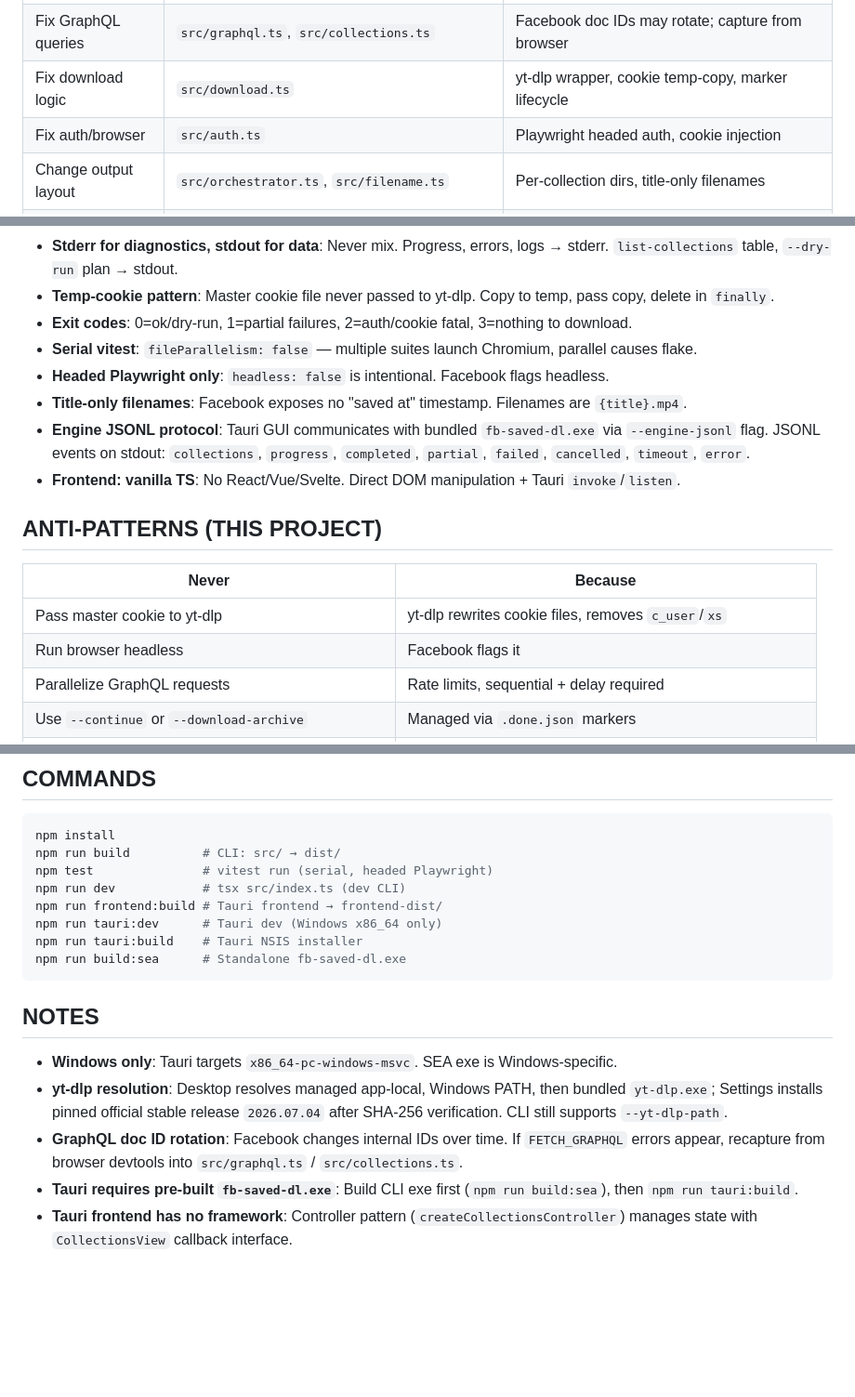
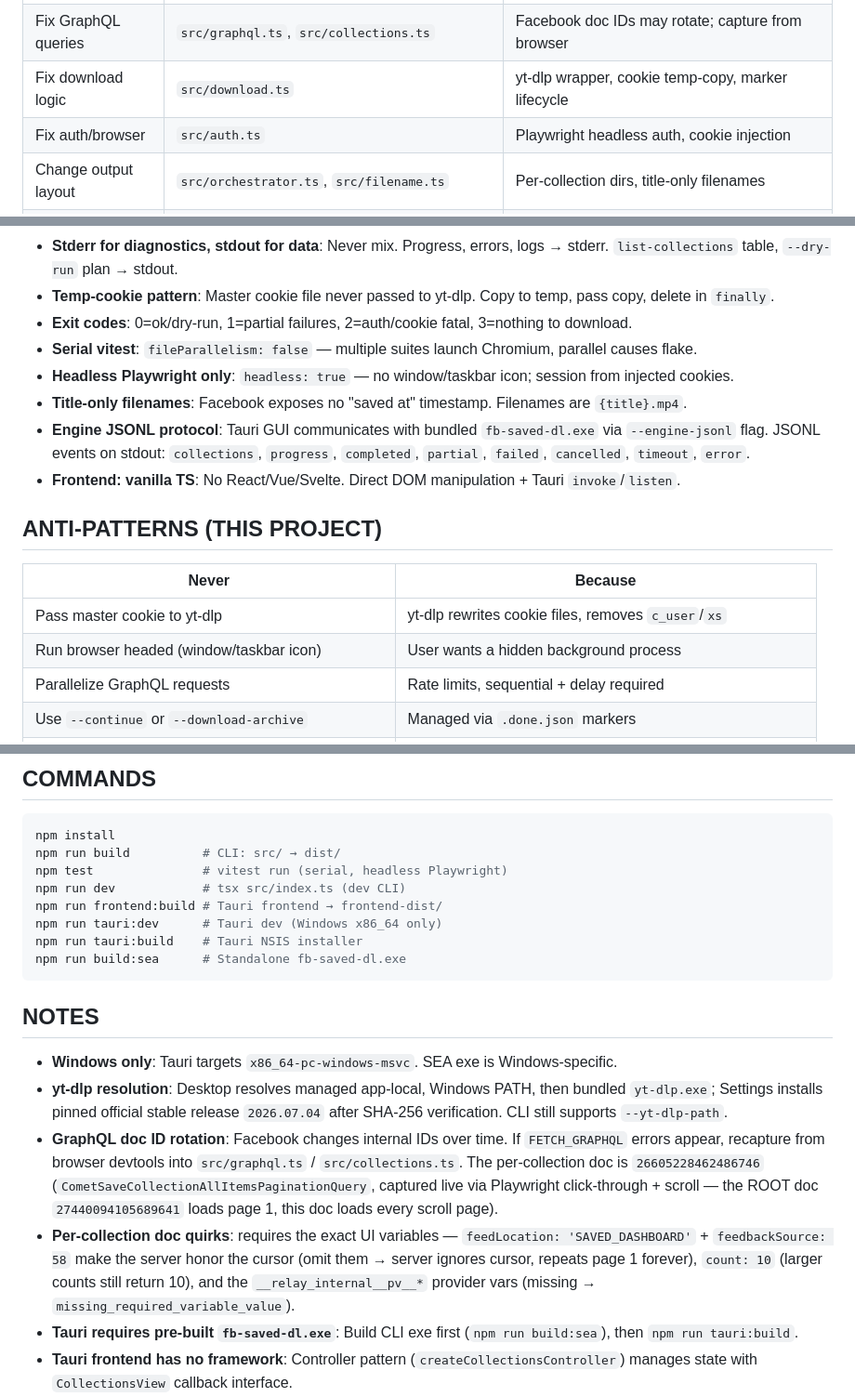
Before and after one commit to TuanAnh2901/Ohaiten-Downloader-script, a Markdown page: Hanime1.me DL/Facebook-Saved-Videos-Downloader/AGENTS.md, 3 parts joined by grey strips. Shown at 93% size. Rendered like a GitHub page; blank space fills up the shorter version.

````diff
--- a/Hanime1.me DL/Facebook-Saved-Videos-Downloader/AGENTS.md
+++ b/Hanime1.me DL/Facebook-Saved-Videos-Downloader/AGENTS.md
@@ -34,7 +34,7 @@ Node.js CLI + Tauri desktop app that signs into Facebook with exported cookies,
 | Add CLI command | `src/index.ts:195` (createProgram), new command in `orchestrator.ts` | Commander surface, services pattern |
 | Fix GraphQL queries | `src/graphql.ts`, `src/collections.ts` | Facebook doc IDs may rotate; capture from browser |
 | Fix download logic | `src/download.ts` | yt-dlp wrapper, cookie temp-copy, marker lifecycle |
-| Fix auth/browser | `src/auth.ts` | Playwright headed auth, cookie injection |
+| Fix auth/browser | `src/auth.ts` | Playwright headless auth, cookie injection |
 | Change output layout | `src/orchestrator.ts`, `src/filename.ts` | Per-collection dirs, title-only filenames |
 | Change progress UI | `src/progress.ts`, `src/multiprogress.ts` | ANSI bars, stderr-only |
 | Change error handling | `src/errors.ts` | Exit codes, FbSavedCliError |
@@ -77,7 +77,7 @@ Node.js CLI + Tauri desktop app that signs into Facebook with exported cookies,
 - **Temp-cookie pattern**: Master cookie file never passed to yt-dlp. Copy to temp, pass copy, delete in `finally`.
 - **Exit codes**: 0=ok/dry-run, 1=partial failures, 2=auth/cookie fatal, 3=nothing to download.
 - **Serial vitest**: `fileParallelism: false` — multiple suites launch Chromium, parallel causes flake.
-- **Headed Playwright only**: `headless: false` is intentional. Facebook flags headless.
+- **Headless Playwright only**: `headless: true` — no window/taskbar icon; session from injected cookies.
 - **Title-only filenames**: Facebook exposes no "saved at" timestamp. Filenames are `{title}.mp4`.
 - **Engine JSONL protocol**: Tauri GUI communicates with bundled `fb-saved-dl.exe` via `--engine-jsonl` flag. JSONL events on stdout: `collections`, `progress`, `completed`, `partial`, `failed`, `cancelled`, `timeout`, `error`.
 - **Frontend: vanilla TS**: No React/Vue/Svelte. Direct DOM manipulation + Tauri `invoke`/`listen`.
@@ -87,7 +87,7 @@ Node.js CLI + Tauri desktop app that signs into Facebook with exported cookies,
 | Never | Because |
 |-------|---------|
 | Pass master cookie to yt-dlp | yt-dlp rewrites cookie files, removes `c_user`/`xs` |
-| Run browser headless | Facebook flags it |
+| Run browser headed (window/taskbar icon) | User wants a hidden background process |
 | Parallelize GraphQL requests | Rate limits, sequential + delay required |
 | Use `--continue` or `--download-archive` | Managed via `.done.json` markers |
 | Expose raw cookies in logs/args/reports | Security boundary |
@@ -104,7 +104,7 @@ Node.js CLI + Tauri desktop app that signs into Facebook with exported cookies,
 ```powershell
 npm install
 npm run build          # CLI: src/ → dist/
-npm test               # vitest run (serial, headed Playwright)
+npm test               # vitest run (serial, headless Playwright)
 npm run dev            # tsx src/index.ts (dev CLI)
 npm run frontend:build # Tauri frontend → frontend-dist/
 npm run tauri:dev      # Tauri dev (Windows x86_64 only)
@@ -116,7 +116,8 @@ npm run build:sea      # Standalone fb-saved-dl.exe
 
 - **Windows only**: Tauri targets `x86_64-pc-windows-msvc`. SEA exe is Windows-specific.
 - **yt-dlp resolution**: Desktop resolves managed app-local, Windows PATH, then bundled `yt-dlp.exe`; Settings installs pinned official stable release `2026.07.04` after SHA-256 verification. CLI still supports `--yt-dlp-path`.
-- **GraphQL doc ID rotation**: Facebook changes internal IDs over time. If `FETCH_GRAPHQL` errors appear, recapture from browser devtools into `src/graphql.ts` / `src/collections.ts`.
+- **GraphQL doc ID rotation**: Facebook changes internal IDs over time. If `FETCH_GRAPHQL` errors appear, recapture from browser devtools into `src/graphql.ts` / `src/collections.ts`. The per-collection doc is `26605228462486746` (`CometSaveCollectionAllItemsPaginationQuery`, captured live via Playwright click-through + scroll — the ROOT doc `27440094105689641` loads page 1, this doc loads every scroll page).
+- **Per-collection doc quirks**: requires the exact UI variables — `feedLocation: 'SAVED_DASHBOARD'` + `feedbackSource: 58` make the server honor the cursor (omit them → server ignores cursor, repeats page 1 forever), `count: 10` (larger counts still return 10), and the `__relay_internal__pv__*` provider vars (missing → `missing_required_variable_value`).
 - **Tauri requires pre-built `fb-saved-dl.exe`**: Build CLI exe first (`npm run build:sea`), then `npm run tauri:build`.
 - **Tauri frontend has no framework**: Controller pattern (`createCollectionsController`) manages state with `CollectionsView` callback interface.
 - **Whole-operation engine timeout**: `engine-adapter.ts` defaults to 120s. `src-tauri/src/main.rs` same. Long `download-all` runs may time out; this is a known limitation.
````
Also changed, not shown: Hanime1.me DL/Facebook-Saved-Videos-Downloader/README.md (+5 -6 lines).
